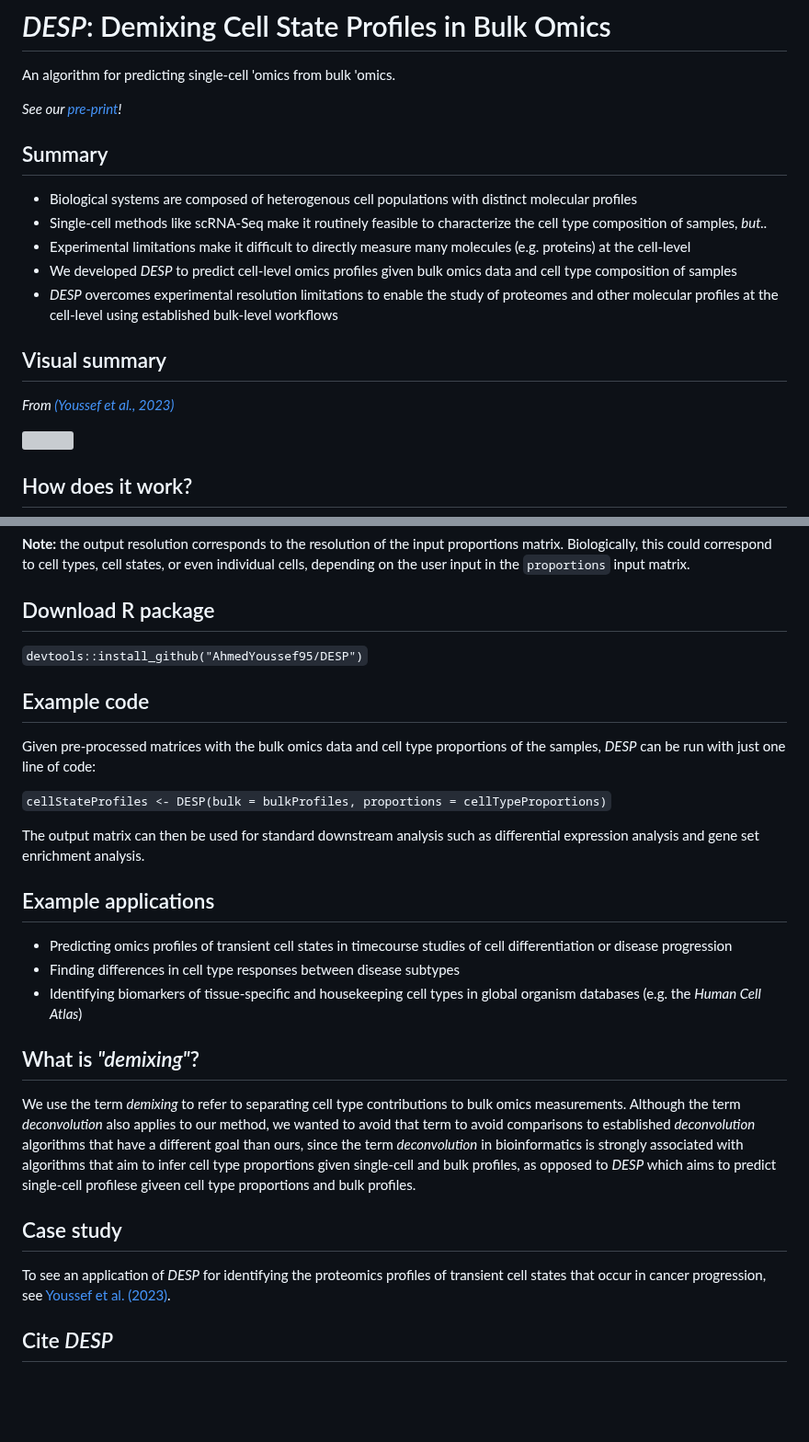
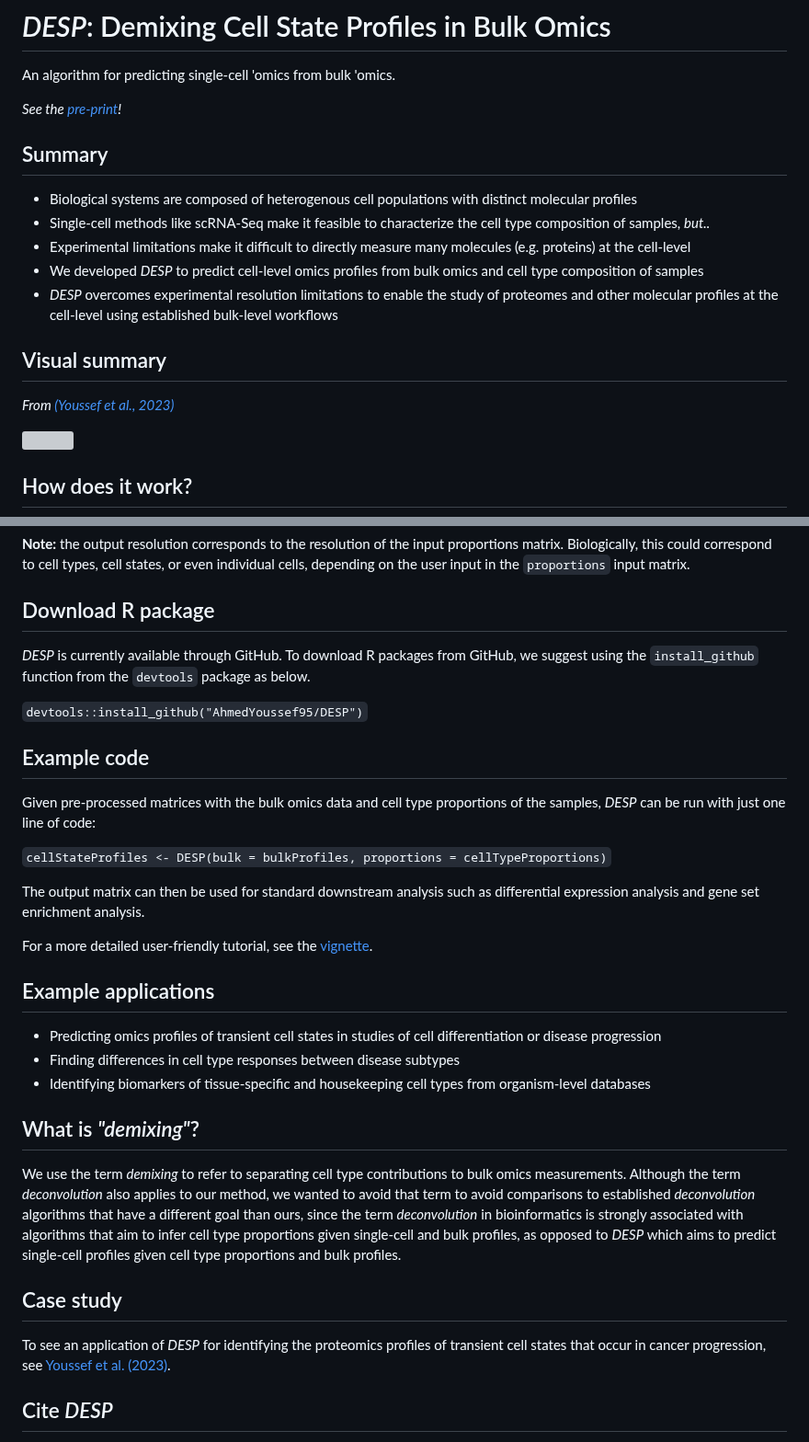
Before and after one commit to AhmedYoussef95/DESP, a Markdown page: README.md, 2 parts joined by grey strips. Shown at 92% size. Drawn GitHub-style; blank space fills up the shorter version; grey boxes are pictures that could not be loaded.

Commit message:
Include link to user-friendly tutorial

````diff
--- a/README.md
+++ b/README.md
@@ -2,14 +2,14 @@
 
 An algorithm for predicting single-cell 'omics from bulk 'omics.
 
-*See our [pre-print](https://www.biorxiv.org/content/10.1101/2023.01.19.524460v1)!*
+*See the [pre-print](https://www.biorxiv.org/content/10.1101/2023.01.19.524460v2)!*
 
 ## Summary
 
 * Biological systems are composed of heterogenous cell populations with distinct molecular profiles
-* Single-cell methods like scRNA-Seq make it routinely feasible to characterize the cell type composition of samples, *but..*
+* Single-cell methods like scRNA-Seq make it feasible to characterize the cell type composition of samples, *but..*
 * Experimental limitations make it difficult to directly measure many molecules (e.g. proteins) at the cell-level
-* We developed *DESP* to predict cell-level omics profiles given bulk omics data and cell type composition of samples
+* We developed *DESP* to predict cell-level omics profiles from bulk omics and cell type composition of samples
 * *DESP* overcomes experimental resolution limitations to enable the study of proteomes and other molecular profiles at the cell-level using established bulk-level workflows
 
 ##  Visual summary
@@ -47,6 +47,8 @@ For example, a matrix with relative protein levels across cell types if the inpu
 
 ## Download R package
 
+*DESP* is currently available through GitHub. To download R packages from GitHub, we suggest using the `install_github` function from the `devtools` package as below.
+
 ```devtools::install_github("AhmedYoussef95/DESP")```
 
 ## Example code
@@ -57,19 +59,21 @@ Given pre-processed matrices with the bulk omics data and cell type proportions
 
 The output matrix can then be used for standard downstream analysis such as differential expression analysis and gene set enrichment analysis.
 
+For a more detailed user-friendly tutorial, see the [vignette](https://htmlpreview.github.io/?https://github.com/AhmedYoussef95/DESP/blob/main/doc/DESP-vignette.html).
+
 ## Example applications
 
-* Predicting omics profiles of transient cell states in timecourse studies of cell differentiation or disease progression
+* Predicting omics profiles of transient cell states in studies of cell differentiation or disease progression
 * Finding differences in cell type responses between disease subtypes
-* Identifying biomarkers of tissue-specific and housekeeping cell types in global organism databases (e.g. the *Human Cell Atlas*)
+* Identifying biomarkers of tissue-specific and housekeeping cell types from organism-level databases
 
 ## What is *"demixing"*?
 
-We use the term *demixing* to refer to separating cell type contributions to bulk omics measurements. Although the term *deconvolution* also applies to our method, we wanted to avoid that term to avoid comparisons to established *deconvolution* algorithms that have a different goal than ours, since the term *deconvolution* in bioinformatics is strongly associated with algorithms that aim to infer cell type proportions given single-cell and bulk profiles, as opposed to *DESP* which aims to predict single-cell profilese giveen cell type proportions and bulk profiles.
+We use the term *demixing* to refer to separating cell type contributions to bulk omics measurements. Although the term *deconvolution* also applies to our method, we wanted to avoid that term to avoid comparisons to established *deconvolution* algorithms that have a different goal than ours, since the term *deconvolution* in bioinformatics is strongly associated with algorithms that aim to infer cell type proportions given single-cell and bulk profiles, as opposed to *DESP* which aims to predict single-cell profiles given cell type proportions and bulk profiles.
 
 ## Case study
 
-To see an application of *DESP* for identifying the proteomics profiles of transient cell states that occur in cancer progression, see [Youssef et al. (2023)](https://www.biorxiv.org/content/10.1101/2023.01.19.524460v1).
+To see an application of *DESP* for identifying the proteomics profiles of transient cell states that occur in cancer progression, see [Youssef et al. (2023)](https://www.biorxiv.org/content/10.1101/2023.01.19.524460v2).
 
 ## Cite *DESP*
 
````
Also changed, not shown: other parts of README.md (+1 -1 lines).
